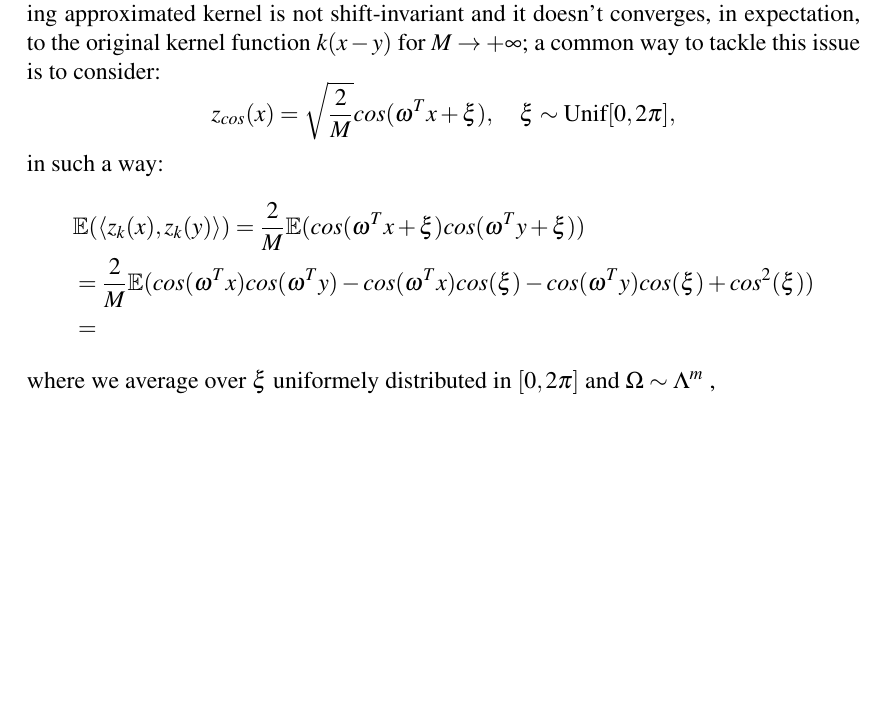
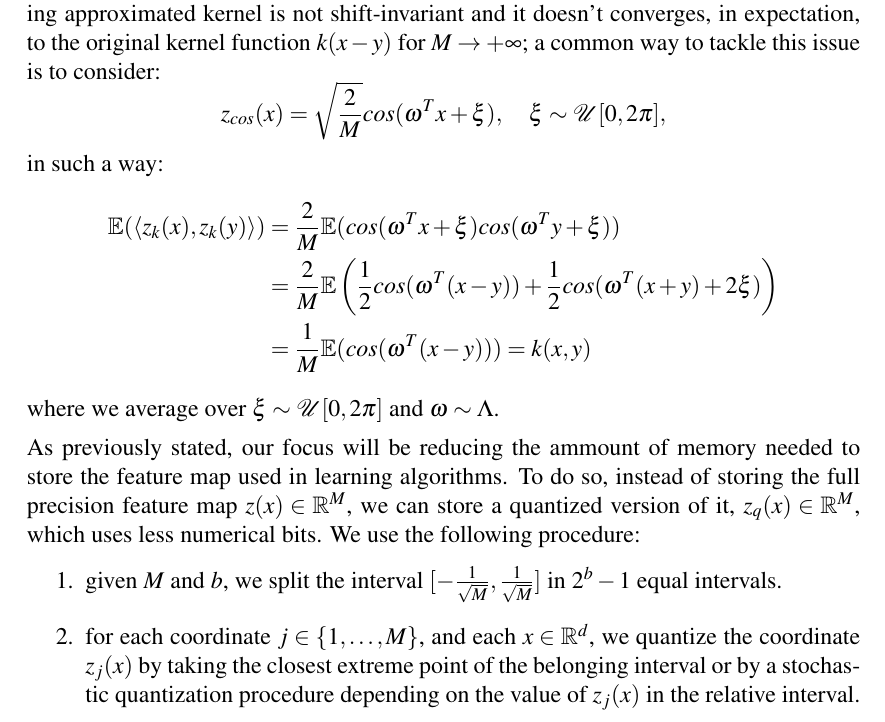
Before and after one commit to MatteoTo-WS/Quantized-Kernel-for-Memory-Constrained-Systems, a LaTeX book (template-report.tex, which reads chapters/0_preliminaries.tex): part of page 13 of 16, cut so that both start at the same text, the shorter picture padded with empty space. Compiled offline with pdfLaTeX.

Commit message:
feat: add 0_preliminaries.tex chapter and supporting LaTeX auxiliary files

```diff
--- a/chapters/0_preliminaries.tex
+++ b/chapters/0_preliminaries.tex
@@ -196,15 +196,27 @@
       but in general we have: $\innerprod{cos(\omega^t x)}{cos(\omega^t y)}_\R \neq cos(\omega^t (x-y))$, and so the corresponding approximated kernel is not
       shift-invariant and it doesn't converges, in expectation, to the original kernel function $k(x-y)$ for $M \to +\infty$; a common way to tackle this issue is to consider:
       $$
-          z_{cos}(x) = \sqrt{\frac{2}{M}}cos(\omega^T x + \xi), \quad \xi \sim \text{Unif}[0, 2\pi],
+          z_{cos}(x) = \sqrt{\frac{2}{M}}cos(\omega^T x + \xi), \quad \xi \sim \mathcal{U}[0, 2\pi],
       $$
       in such a way:
       \begin{align*}
-           & \E(\innerprod{z_k(x)}{z_k(y)})  = \frac{2}{M}\E (cos(\omega^T x + \xi)cos(\omega^T y + \xi ))
-          \\ & = \frac{2}{M}\E(cos(\omega^T x)cos(\omega^T y)-cos(\omega^Tx)cos(\xi)-cos(\omega^T y)cos(\xi)+cos^2(\xi)) \\
-           & =
+          \E(\innerprod{z_k(x)}{z_k(y)}) & = \frac{2}{M}\E (cos(\omega^T x + \xi)cos(\omega^T y + \xi ))
+          \\
+                                         & = \frac{2}{M}\E\left(\frac{1}{2}cos(\omega^T(x-y))+\frac{1}{2}cos(\omega^T(x+y)+2\xi)\right) \\
+                                         & = \frac{1}{M}\E(cos(\omega^T(x-y))) = k(x,y)
       \end{align*}
-      where we average over $\xi$ uniformely distributed in $[0, 2\pi]$ and $\Omega \sim \Lambda^m$ ,
+      where we average over $\xi \sim \mathcal{U}[0, 2\pi]$ and $\omega \sim \Lambda$.
+      \vspace{5pt}
+      \newline As previously stated, our focus will be reducing the ammount of memory needed to store the feature map used in learning algorithms.
+      To do so, instead of storing the full precision feature map $z(x) \in \R^M$, we can store a quantized version of it, $z_q(x) \in \R^M$, which uses
+      less numerical bits. We use the following procedure:
+      \begin{enumerate}
+        \item given $M$ and $b$, we split the interval $[-\frac{1}{\sqrt{M}}, \frac{1}{\sqrt{M}}]$ in $2^b-1$ equal intervals.
+        \item for each coordinate $j \in \{1, \dots, M\}$, and each $x \in \R^d$, we quantize the coordinate $z_j(x)$ by taking the closest extreme point of the
+         belonging interval or by a stochastic quantization procedure depending on the value of $z_j(x)$ in the relative interval.
+      \end{enumerate}
+
+
 
 
   \end{subsection}
```
Also changed, not shown: template-report.pdf, 9 other files.
